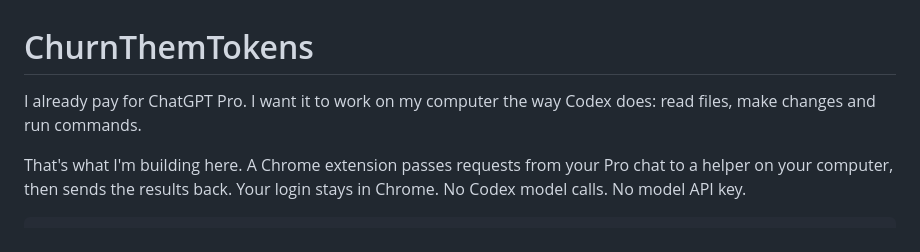
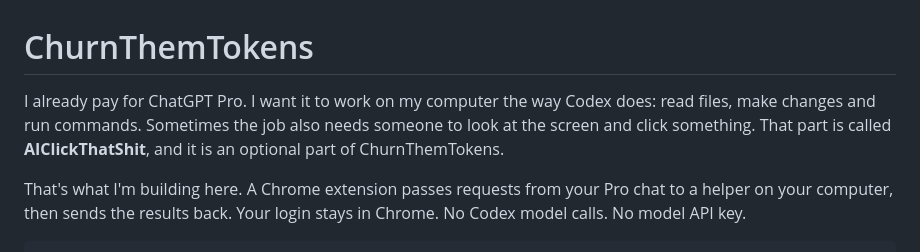
Before and after one commit to uncmatteth/ChurnThemTokens, a Markdown page: README.md, the part around one of its changes. GitHub-like rendering.

```diff
--- a/README.md
+++ b/README.md
@@ -1,7 +1,9 @@
 # ChurnThemTokens
 
 I already pay for ChatGPT Pro. I want it to work on my computer the way Codex
-does: read files, make changes and run commands.
+does: read files, make changes and run commands. Sometimes the job also needs
+someone to look at the screen and click something. That part is called
+**AIClickThatShit**, and it is an optional part of ChurnThemTokens.
 
 That's what I'm building here. A Chrome extension passes requests from your
 Pro chat to a helper on your computer, then sends the results back. Your login
```
Also changed, not shown: other parts of README.md (+71 -5 lines).
